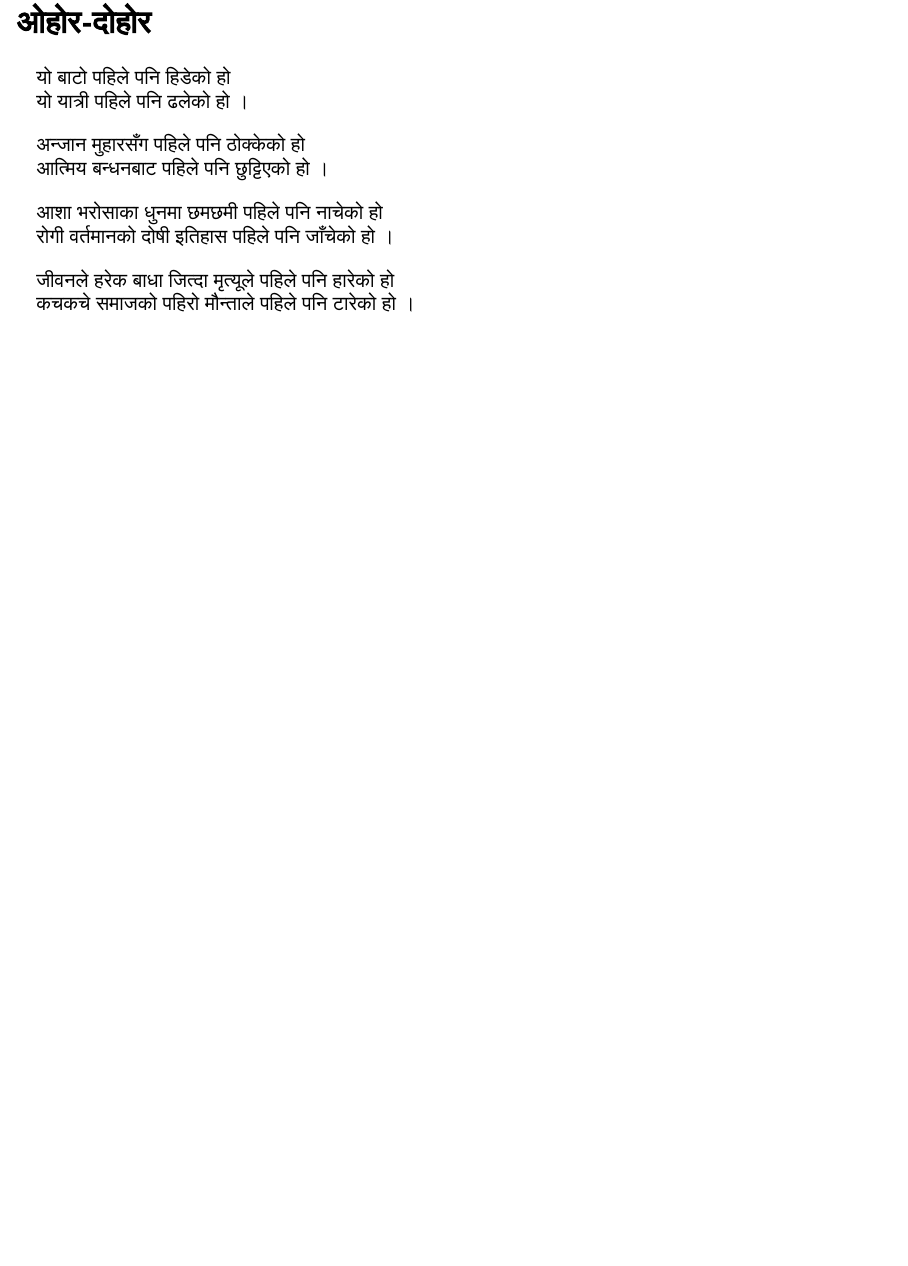
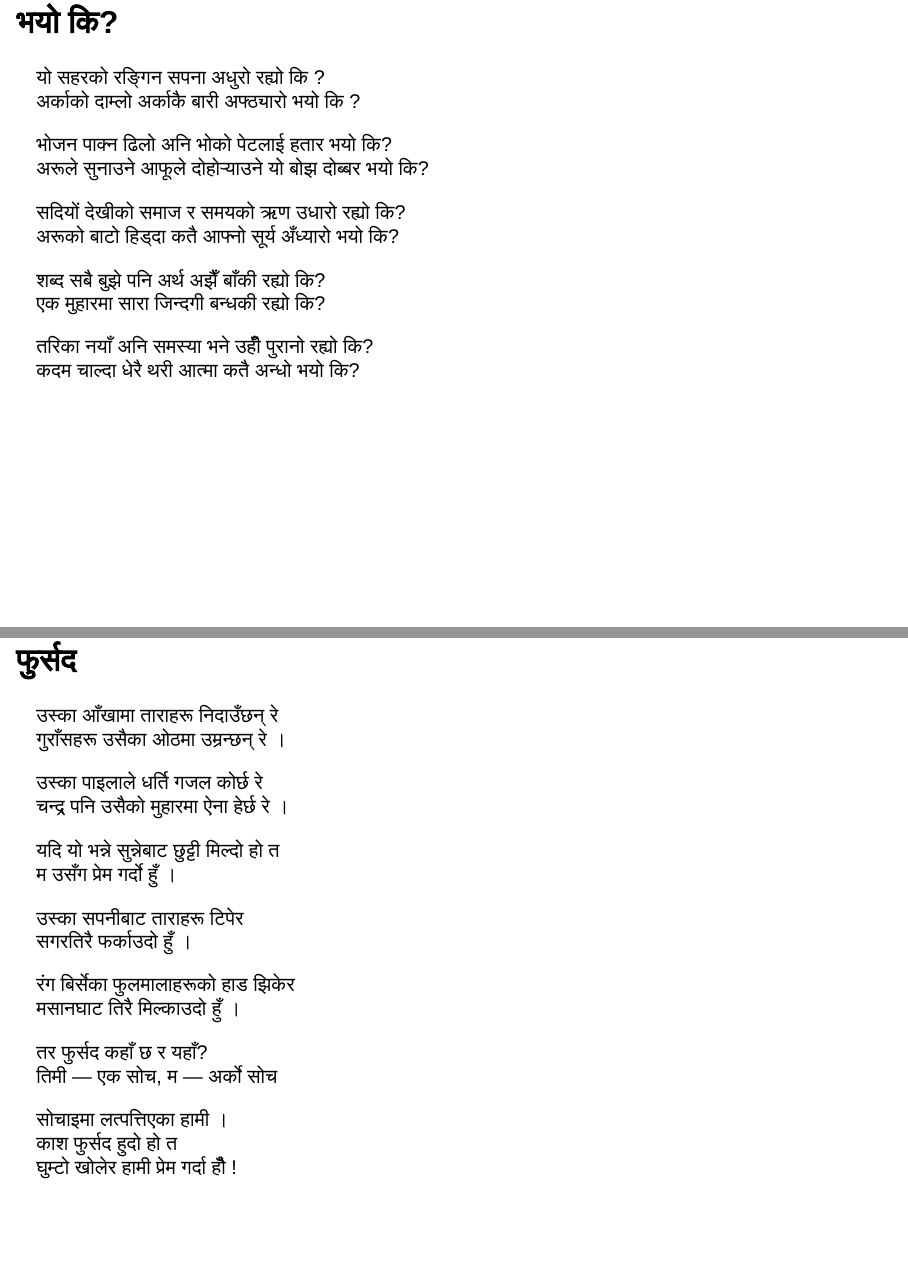
Before and after one commit to 1nishbh/-, a Quarto document (docs/index.qmd): page 6 of 6 before the commit and pages 7 and 8 of 8 after it, the two joined at a grey line. Rendered offline with R 4.5, knitr and Pandoc in place of Quarto, with nearby package versions; drawn as Slidy slides in place of the format the file asks for.

Commit message:
added poems

```diff
--- a/docs/index.qmd
+++ b/docs/index.qmd
@@ -93,3 +88,44 @@ format:
 
 जीवनले हरेक बाधा जित्दा मृत्यूले पहिले पनि हारेको हो
 कचकचे समाजको पहिरो मौन्ताले पहिले पनि टारेको हो ।
+
+## भयो कि?
+
+यो सहरको रङ्गिन सपना अधुरो रह्यो कि ?
+अर्काको दाम्लो अर्काकै बारी अफ्ठ्यारो भयो कि ?
+
+भोजन पाक्न ढिलो अनि भोको पेटलाई हतार भयो कि?
+अरूले सुनाउने आफूले दोहोर्‍याउने यो बोझ दोब्बर भयो कि?
+
+सदियों देखीको समाज र समयको ऋण उधारो रह्यो कि?
+अरूको बाटो हिड्दा कतै आफ्नो सूर्य अँध्यारो भयो कि?
+
+शब्द सबै बुझे पनि अर्थ अझैँ बाँकी रह्यो कि?
+एक मुहारमा सारा जिन्दगी बन्धकी रह्यो कि?
+
+तरिका नयाँ अनि समस्या भने उहीँ पुरानो रह्यो कि?
+कदम चाल्दा धेरै थरी आत्मा कतै अन्धो भयो कि?
+
+## फुर्सद
+
+उस्का आँखामा ताराहरू निदाउँछन् रे
+गुराँसहरू उसैका ओठमा उम्रन्छन् रे ।
+
+उस्का पाइलाले धर्ति गजल कोर्छ रे
+चन्द्र पनि उसैको मुहारमा ऐना हेर्छ रे ।
+
+यदि यो भन्ने सुन्नेबाट छुट्टी मिल्दो हो त
+म उसँग प्रेम गर्दो हुँ ।
+
+उस्का सपनीबाट ताराहरू टिपेर
+सगरतिरै फर्काउदो हुँ ।
+
+रंग बिर्सेका फुलमालाहरूको हाड झिकेर
+मसानघाट तिरै मिल्काउदो हुँ ।
+
+तर फुर्सद कहाँ छ र यहाँ?
+तिमी‍ — एक सोच, म — अर्को सोच
+
+सोचाइमा लत्पत्तिएका हामी ।
+काश फुर्सद हुदो हो त
+घुम्टो खोलेर हामी प्रेम गर्दा हौँ !
```
Also changed, not shown: docs/index.qmd (5 more changed lines), 2 other files.
